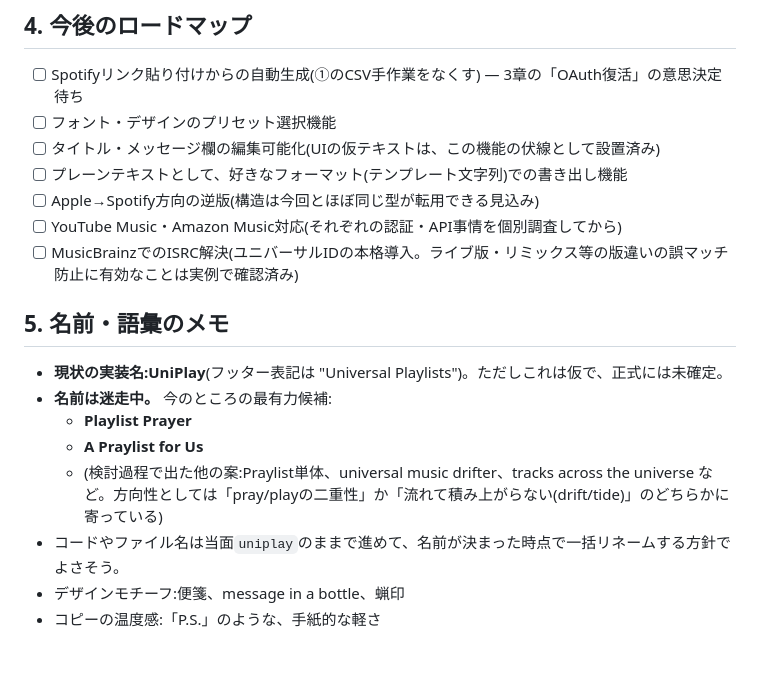
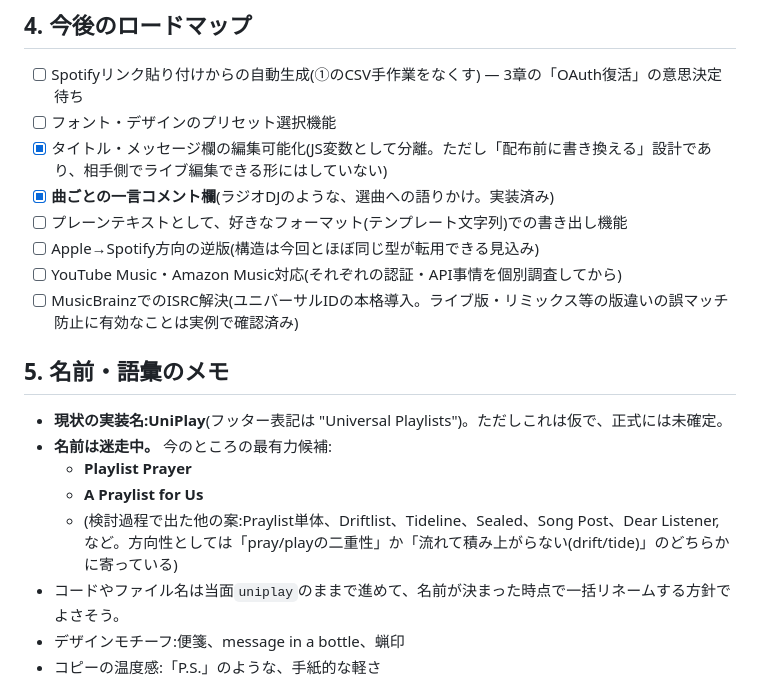
Before and after one commit to otaotaotao/UniversalPlaylist, a Markdown page: uniplay_spec_jp.md, the part around one of its changes. Drawn GitHub-style; blank space fills up the shorter version.

```diff
--- a/uniplay_spec_jp.md
+++ b/uniplay_spec_jp.md
@@ -90,7 +96,8 @@ ISRC/MBIDは、CSV由来のデータには含まれていないため現状未
 
 - [ ] Spotifyリンク貼り付けからの自動生成(①のCSV手作業をなくす) — 3章の「OAuth復活」の意思決定待ち
 - [ ] フォント・デザインのプリセット選択機能
-- [ ] タイトル・メッセージ欄の編集可能化(UIの仮テキストは、この機能の伏線として設置済み)
+- [x] タイトル・メッセージ欄の編集可能化(JS変数として分離。ただし「配布前に書き換える」設計であり、相手側でライブ編集できる形にはしていない)
+- [x] **曲ごとの一言コメント欄**(ラジオDJのような、選曲への語りかけ。実装済み)
 - [ ] プレーンテキストとして、好きなフォーマット(テンプレート文字列)での書き出し機能
 - [ ] Apple→Spotify方向の逆版(構造は今回とほぼ同じ型が転用できる見込み)
 - [ ] YouTube Music・Amazon Music対応(それぞれの認証・API事情を個別調査してから)
@@ -102,7 +109,7 @@ ISRC/MBIDは、CSV由来のデータには含まれていないため現状未
 - **名前は迷走中。** 今のところの最有力候補:
   - **Playlist Prayer**
   - **A Praylist for Us**
-  - (検討過程で出た他の案:Praylist単体、universal music drifter、tracks across the universe など。方向性としては「pray/playの二重性」か「流れて積み上がらない(drift/tide)」のどちらかに寄っている)
+  - (検討過程で出た他の案:Praylist単体、Driftlist、Tideline、Sealed、Song Post、Dear Listener, など。方向性としては「pray/playの二重性」か「流れて積み上がらない(drift/tide)」のどちらかに寄っている)
 - コードやファイル名は当面`uniplay`のままで進めて、名前が決まった時点で一括リネームする方針でよさそう。
 - デザインモチーフ:便箋、message in a bottle、蝋印
 - コピーの温度感:「P.S.」のような、手紙的な軽さ
```
Also changed, not shown: other parts of uniplay_spec_jp.md (+12 -6 lines).
